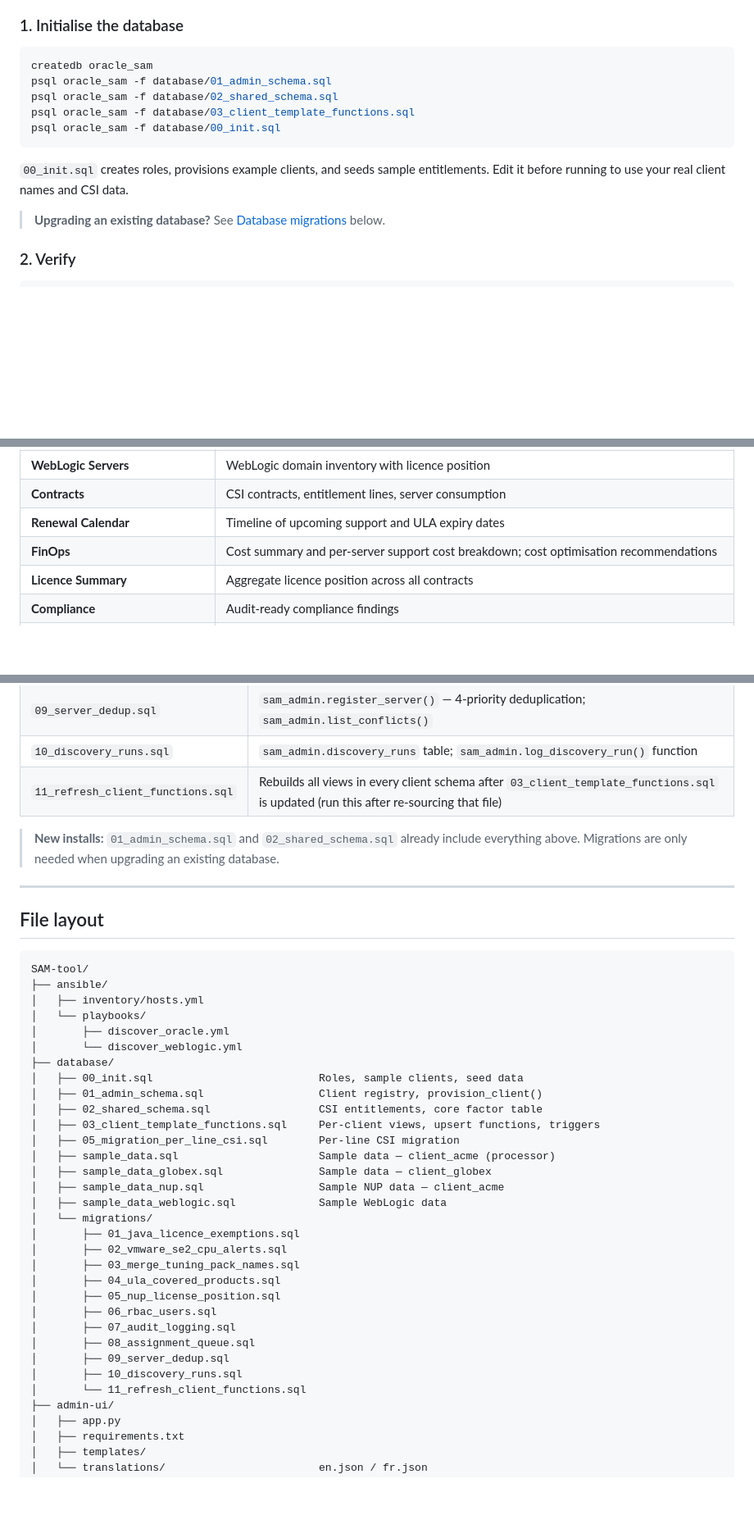
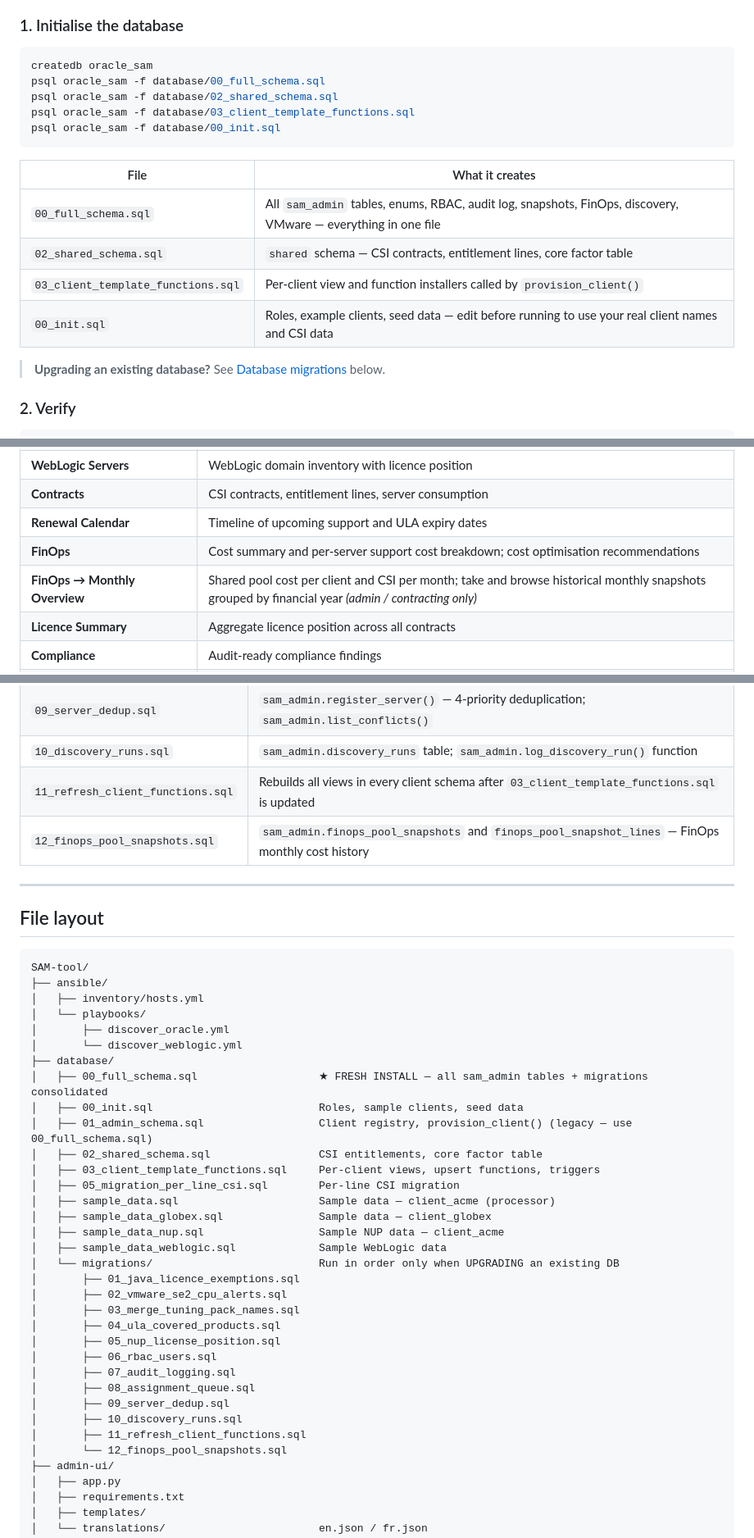
Before and after one commit to mdavis5588/SAM-tool, a Markdown page: README.md, 3 parts joined by grey strips. Shown at 82% size. Rendered like a GitHub page; blank space fills up the shorter version.

Commit message:
Update README: consolidated schema, migration 12, FinOps monthly overview
- Quick start now uses 00_full_schema.sql instead of 01_admin_schema.sql
- Added file description table for the four install-time scripts
- Migrations section notes fresh installs use 00_full_schema.sql
- Added migration 12 (finops_pool_snapshots) to upgrade sequence and table
- File layout updated to show 00_full_schema.sql and migrations/12
- Pages table includes FinOps Monthly Overview

Co-Authored-By: Claude Sonnet 4.6 <noreply@anthropic.com>
Claude-Session: https://claude.ai/code/session_01U1LWRzfnDxFK5RyDEN3pfe

````diff
--- a/README.md
+++ b/README.md
@@ -59,14 +59,18 @@ Each client schema contains identical tables and views:
 
 ```bash
 createdb oracle_sam
-psql oracle_sam -f database/01_admin_schema.sql
+psql oracle_sam -f database/00_full_schema.sql
 psql oracle_sam -f database/02_shared_schema.sql
 psql oracle_sam -f database/03_client_template_functions.sql
 psql oracle_sam -f database/00_init.sql
 ```
 
-`00_init.sql` creates roles, provisions example clients, and seeds sample entitlements.
-Edit it before running to use your real client names and CSI data.
+| File | What it creates |
+|---|---|
+| `00_full_schema.sql` | All `sam_admin` tables, enums, RBAC, audit log, snapshots, FinOps, discovery, VMware — everything in one file |
+| `02_shared_schema.sql` | `shared` schema — CSI contracts, entitlement lines, core factor table |
+| `03_client_template_functions.sql` | Per-client view and function installers called by `provision_client()` |
+| `00_init.sql` | Roles, example clients, seed data — edit before running to use your real client names and CSI data |
 
 > **Upgrading an existing database?** See [Database migrations](#database-migrations) below.
 
@@ -412,6 +416,7 @@ python app.py
 | **Contracts** | CSI contracts, entitlement lines, server consumption |
 | **Renewal Calendar** | Timeline of upcoming support and ULA expiry dates |
 | **FinOps** | Cost summary and per-server support cost breakdown; cost optimisation recommendations |
+| **FinOps → Monthly Overview** | Shared pool cost per client and CSI per month; take and browse historical monthly snapshots grouped by financial year *(admin / contracting only)* |
 | **Licence Summary** | Aggregate licence position across all contracts |
 | **Compliance** | Audit-ready compliance findings |
 | **Audit Readiness** | Five-section audit report: licence gaps, unassigned servers, contract risks, empty contracts, ULA scope violations |
@@ -518,10 +527,8 @@ psql oracle_sam -f database/migrations/11_refresh_client_functions.sql
 | `08_assignment_queue.sql` | `sam_admin.assignment_requests` — approval workflow for licence assignments |
 | `09_server_dedup.sql` | `sam_admin.register_server()` — 4-priority deduplication; `sam_admin.list_conflicts()` |
 | `10_discovery_runs.sql` | `sam_admin.discovery_runs` table; `sam_admin.log_discovery_run()` function |
-| `11_refresh_client_functions.sql` | Rebuilds all views in every client schema after `03_client_template_functions.sql` is updated (run this after re-sourcing that file) |
-
-> **New installs:** `01_admin_schema.sql` and `02_shared_schema.sql` already include
-> everything above. Migrations are only needed when upgrading an existing database.
+| `11_refresh_client_functions.sql` | Rebuilds all views in every client schema after `03_client_template_functions.sql` is updated |
+| `12_finops_pool_snapshots.sql` | `sam_admin.finops_pool_snapshots` and `finops_pool_snapshot_lines` — FinOps monthly cost history |
 
 ---
 
@@ -535,8 +542,9 @@ SAM-tool/
 │       ├── discover_oracle.yml
 │       └── discover_weblogic.yml
 ├── database/
+│   ├── 00_full_schema.sql                   ★ FRESH INSTALL — all sam_admin tables + migrations consolidated
 │   ├── 00_init.sql                          Roles, sample clients, seed data
-│   ├── 01_admin_schema.sql                  Client registry, provision_client()
+│   ├── 01_admin_schema.sql                  Client registry, provision_client() (legacy — use 00_full_schema.sql)
 │   ├── 02_shared_schema.sql                 CSI entitlements, core factor table
 │   ├── 03_client_template_functions.sql     Per-client views, upsert functions, triggers
 │   ├── 05_migration_per_line_csi.sql        Per-line CSI migration
@@ -544,7 +552,7 @@ SAM-tool/
 │   ├── sample_data_globex.sql               Sample data — client_globex
 │   ├── sample_data_nup.sql                  Sample NUP data — client_acme
 │   ├── sample_data_weblogic.sql             Sample WebLogic data
-│   └── migrations/
+│   └── migrations/                          Run in order only when UPGRADING an existing DB
 │       ├── 01_java_licence_exemptions.sql
 │       ├── 02_vmware_se2_cpu_alerts.sql
 │       ├── 03_merge_tuning_pack_names.sql
@@ -555,7 +563,8 @@ SAM-tool/
 │       ├── 08_assignment_queue.sql
 │       ├── 09_server_dedup.sql
 │       ├── 10_discovery_runs.sql
-│       └── 11_refresh_client_functions.sql
+│       ├── 11_refresh_client_functions.sql
+│       └── 12_finops_pool_snapshots.sql
 ├── admin-ui/
 │   ├── app.py
 │   ├── requirements.txt
````
Also changed, not shown: other parts of README.md (+5 -1 lines).
